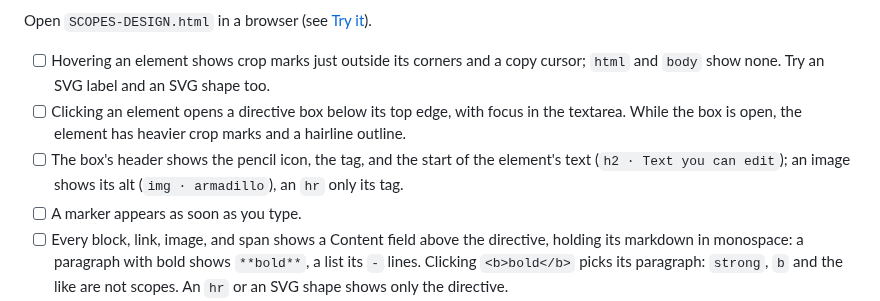
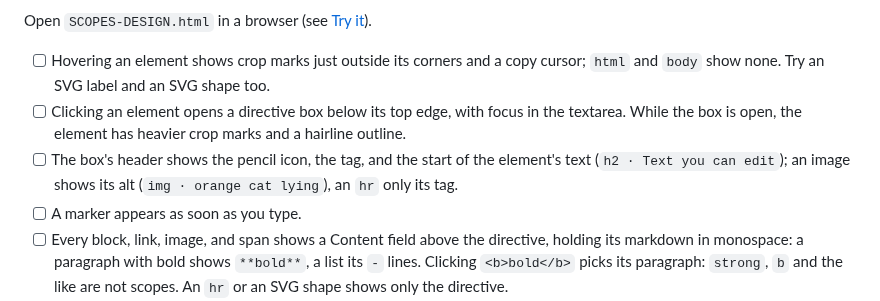
Before and after one commit to jessitron/html-revisor, a Markdown page: README.md, the part around the change. Rendered like a GitHub page.

```diff
--- a/README.md
+++ b/README.md
@@ -115,7 +115,7 @@ Open `SCOPES-DESIGN.html` in a browser (see [Try it](#try-it)).
 
 - [ ] Hovering an element shows crop marks just outside its corners and a copy cursor; `html` and `body` show none. Try an SVG label and an SVG shape too.
 - [ ] Clicking an element opens a directive box below its top edge, with focus in the textarea. While the box is open, the element has heavier crop marks and a hairline outline.
-- [ ] The box's header shows the pencil icon, the tag, and the start of the element's text (`h2 · Text you can edit`); an image shows its alt (`img · armadillo`), an `hr` only its tag.
+- [ ] The box's header shows the pencil icon, the tag, and the start of the element's text (`h2 · Text you can edit`); an image shows its alt (`img · orange cat lying`), an `hr` only its tag.
 - [ ] A marker appears as soon as you type.
 - [ ] Every block, link, image, and span shows a Content field above the directive, holding its markdown in monospace: a paragraph with bold shows `**bold**`, a list its `-` lines. Clicking `<b>bold</b>` picks its paragraph: `strong`, `b` and the like are not scopes. An `hr` or an SVG shape shows only the directive.
 - [ ] Typing in the Content field changes the file within about half a second, and the page when the save answers. Blanking it changes nothing.
```
Also changed, not shown: CLAUDE.md (+1 -1 lines).
